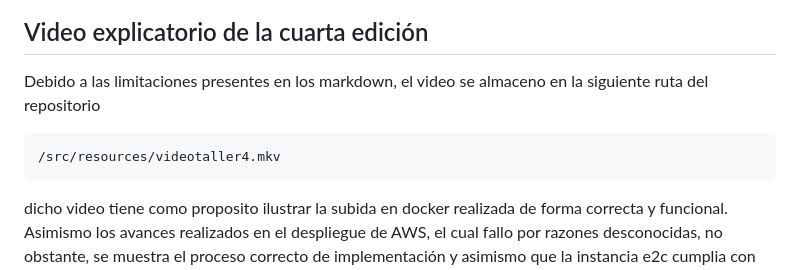
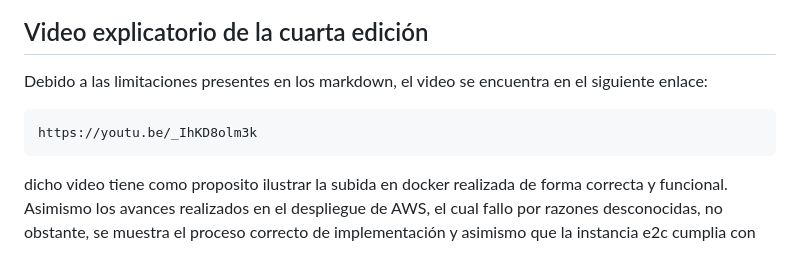
Before and after one commit to cedab23/taller-4-AREP, a Markdown page: readme.md, the part around the change. Drawn GitHub-style.

````diff
--- a/readme.md
+++ b/readme.md
@@ -144,13 +144,10 @@ este devolvera un "hola" junto al parametro enviado, mostrado de la siguiente fo
 
 ## Video explicatorio de la cuarta edición
 
-Debido a las limitaciones presentes en los markdown, el video se almaceno en
-la siguiente ruta del repositorio
-
+Debido a las limitaciones presentes en los markdown, el video se encuentra en el siguiente enlace:
 ```
-/src/resources/videotaller4.mkv
+https://youtu.be/_IhKD8olm3k
 ```
-
 dicho video tiene como proposito ilustrar la subida en docker realizada de forma correcta y funcional. Asimismo los avances realizados en el despliegue de AWS, el cual fallo por razones desconocidas, no obstante, se muestra el proceso correcto de implementación y asimismo que la instancia e2c cumplia con todos los permisos necesarios, ademas de poseer corriendo la instancia de docker solicitada al momento de intentar abrirla mediante el dns publico de la instancia e2c de AWS.
 
 ## Referencias
````
